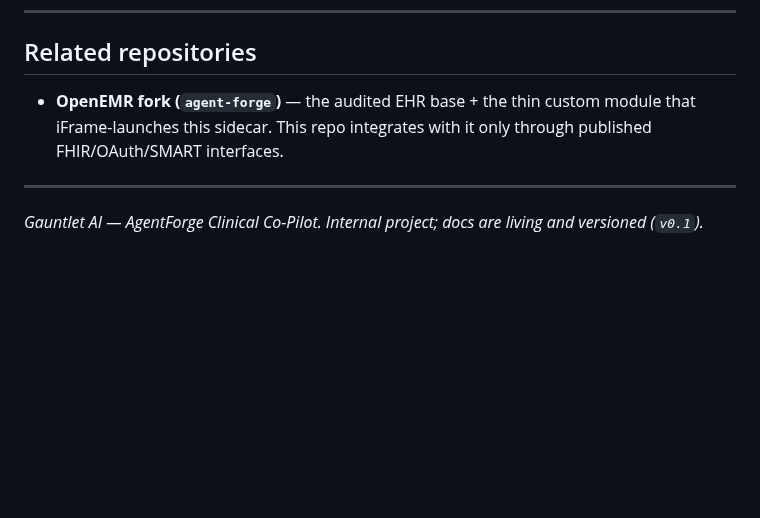
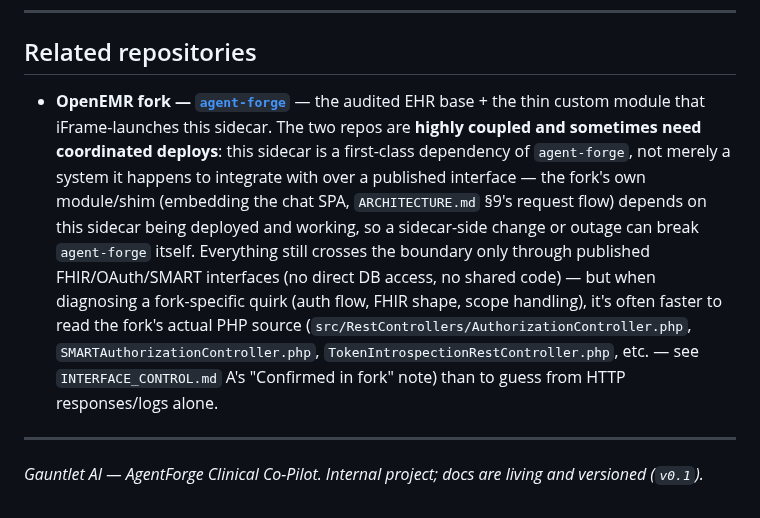
Before and after one commit to adammarquette/agent-forge-copilot, a Markdown page: README.md, the part around the change. GitHub-like rendering; blank space fills up the shorter version.

Commit message:
docs: link the agent-forge OpenEMR fork and clarify the coupling
The "Related repositories" section named the fork but didn't link it
and undersold the coupling ("integrates with it only through
published FHIR/OAuth/SMART interfaces"). This sidecar is a
first-class dependency of agent-forge, not merely a system it
integrates with - the fork's own module/shim depends on this sidecar
being deployed and working, and the two sometimes need coordinated
deploys (surfaced concretely by the Llm__ApiKey drift, #35). Also
points at the fork's actual PHP source for diagnosing fork-specific
quirks - faster than guessing from HTTP behavior, as #33 and #36
both were.

Closes #37

Assisted-by: Claude Sonnet 5 <noreply@anthropic.com>

```diff
--- a/README.md
+++ b/README.md
@@ -159,8 +159,17 @@ is encrypted at rest (`ENGINEERING_STANDARDS.md` §6, §11).
 
 ## Related repositories
 
-- **OpenEMR fork (`agent-forge`)** — the audited EHR base + the thin custom module that iFrame-launches this
-  sidecar. This repo integrates with it only through published FHIR/OAuth/SMART interfaces.
+- **OpenEMR fork — [`agent-forge`](https://labs.gauntletai.com/adammarquette/agent-forge)** — the audited EHR
+  base + the thin custom module that iFrame-launches this sidecar. The two repos are **highly coupled and
+  sometimes need coordinated deploys**: this sidecar is a first-class dependency of `agent-forge`, not merely a
+  system it happens to integrate with over a published interface — the fork's own module/shim (embedding the
+  chat SPA, `ARCHITECTURE.md` §9's request flow) depends on this sidecar being deployed and working, so a
+  sidecar-side change or outage can break `agent-forge` itself. Everything still crosses the boundary only
+  through published FHIR/OAuth/SMART interfaces (no direct DB access, no shared code) — but when diagnosing a
+  fork-specific quirk (auth flow, FHIR shape, scope handling), it's often faster to read the fork's actual PHP
+  source (`src/RestControllers/AuthorizationController.php`, `SMARTAuthorizationController.php`,
+  `TokenIntrospectionRestController.php`, etc. — see `INTERFACE_CONTROL.md` A's "Confirmed in fork" note) than
+  to guess from HTTP responses/logs alone.
 
 ---
 
```
